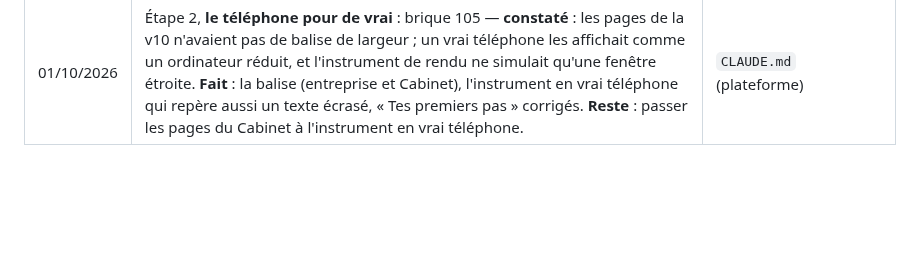
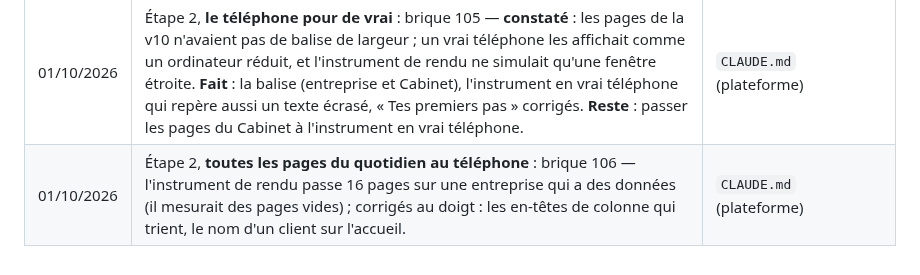
Before and after one commit to saouthq/skanfact, a Markdown page: docs/cadrage/README.md, the part around the change. Rendered like a GitHub page; blank space fills up the shorter version.

Commit message:
Journal : brique 106, toutes les pages du quotidien au téléphone
Co-Authored-By: Claude Opus 5.5 <noreply@anthropic.com>
Claude-Session: https://claude.ai/code/session_012MQqUUPGSc62eVaUpWFgpR

```diff
--- a/docs/cadrage/README.md
+++ b/docs/cadrage/README.md
@@ -176,3 +176,4 @@ lettres de mission dans le parcours du comptable).
 | 01/10/2026 | Étape 2, **l'accord au-delà d'une remise** : brique 103 (**par délégation**, `03` D11 « une remise ») — l'entreprise règle la remise permise sans accord (vide : pas de seuil) ; au-delà, un commercial n'émet qu'avec l'accord du propriétaire ou d'un administrateur ; l'accord couvre ce taux, pas plus ; la base réserve le réglage aux responsables. **Reste** : un prix de ligne baissé sous le catalogue (remise déguisée), la commande fournisseur et le retour (D11). | `docs/accords.md` (plateforme), R1 à R4 |
 | 01/10/2026 | Étape 2, **un prix baissé compte comme une remise** : brique 104 (**par délégation**, `03` D11) — la remise d'une pièce est la plus forte de sa remise globale et de l'écart de chaque ligne sous le prix que SkanFact proposerait au client (liste de prix, palier, devise) ; le même code à l'écran et au serveur ; le refus nomme la ligne. | `docs/accords.md` (plateforme), R5 |
 | 01/10/2026 | Étape 2, **le téléphone pour de vrai** : brique 105 — **constaté** : les pages de la v10 n'avaient pas de balise de largeur ; un vrai téléphone les affichait comme un ordinateur réduit, et l'instrument de rendu ne simulait qu'une fenêtre étroite. **Fait** : la balise (entreprise et Cabinet), l'instrument en vrai téléphone qui repère aussi un texte écrasé, « Tes premiers pas » corrigés. **Reste** : passer les pages du Cabinet à l'instrument en vrai téléphone. | `CLAUDE.md` (plateforme) |
+| 01/10/2026 | Étape 2, **toutes les pages du quotidien au téléphone** : brique 106 — l'instrument de rendu passe 16 pages sur une entreprise qui a des données (il mesurait des pages vides) ; corrigés au doigt : les en-têtes de colonne qui trient, le nom d'un client sur l'accueil. | `CLAUDE.md` (plateforme) |
```
